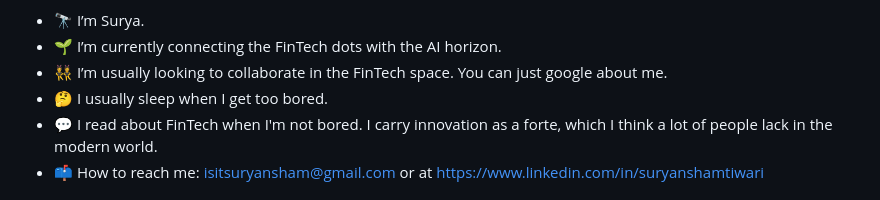
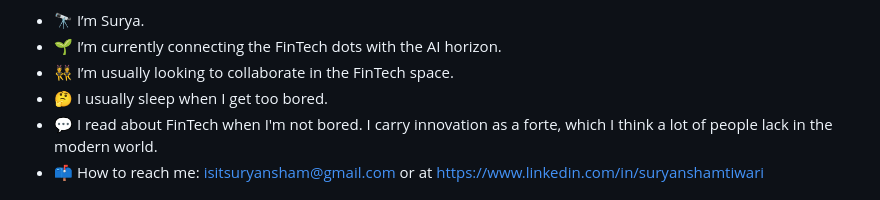
Before and after one commit to Insuryance/insuryance.github.io, a Markdown page: README.md, the part around the change. Rendered like a GitHub page.

```diff
--- a/README.md
+++ b/README.md
@@ -32,7 +32,7 @@
 
 - 🔭 I’m Surya.
 - 🌱 I’m currently connecting the FinTech dots with the AI horizon.
-- 👯 I’m usually looking to collaborate in the FinTech space. You can just google about me.
+- 👯 I’m usually looking to collaborate in the FinTech space.
 - 🤔 I usually sleep when I get too bored.
 - 💬 I read about FinTech when I'm not bored. I carry innovation as a forte, which I think a lot of people lack in the modern world.
 - 📫 How to reach me: isitsuryansham@gmail.com or at https://www.linkedin.com/in/suryanshamtiwari
```
